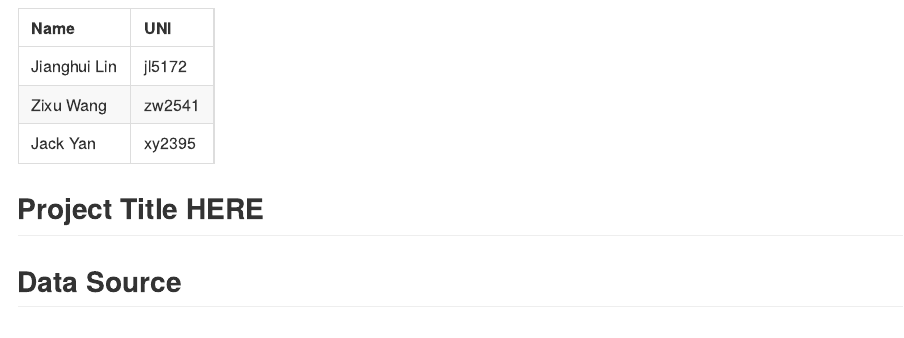
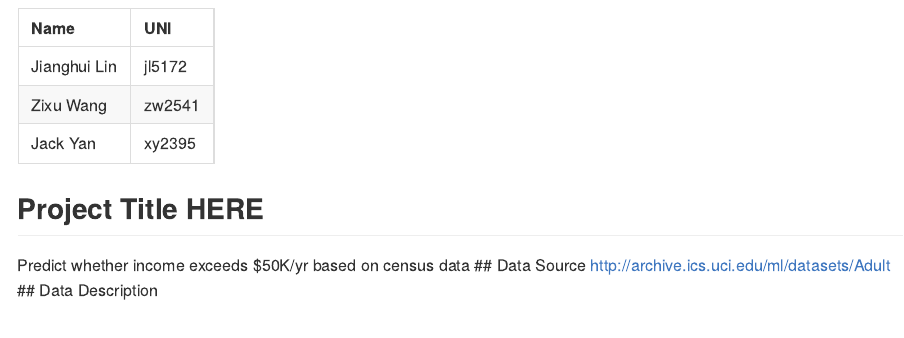
Before and after one commit to jackyan0320/p8106_midterm, an R Markdown document (proposal.Rmd): the page in a window 1100 px wide, from 170 px down. Rendered offline with R 4.5, knitr and Pandoc, with nearby package versions.

Commit message:
title and source

````diff
--- a/proposal.Rmd
+++ b/proposal.Rmd
@@ -18,9 +18,9 @@ knitr::kable()
 ```
 
 ## Project Title HERE
-
+Predict whether income exceeds $50K/yr based on census data
 ## Data Source
-
+http://archive.ics.uci.edu/ml/datasets/Adult
 ## Data Description
 
 The dataset includes the catagorical individual's income level and several predictors assiociated with the response. The extraction was done by Barry Becker from the 1994 Census database. Prediction task is to determine whether a person makes over 50K a year.
````
Also changed, not shown: 1 other file.
